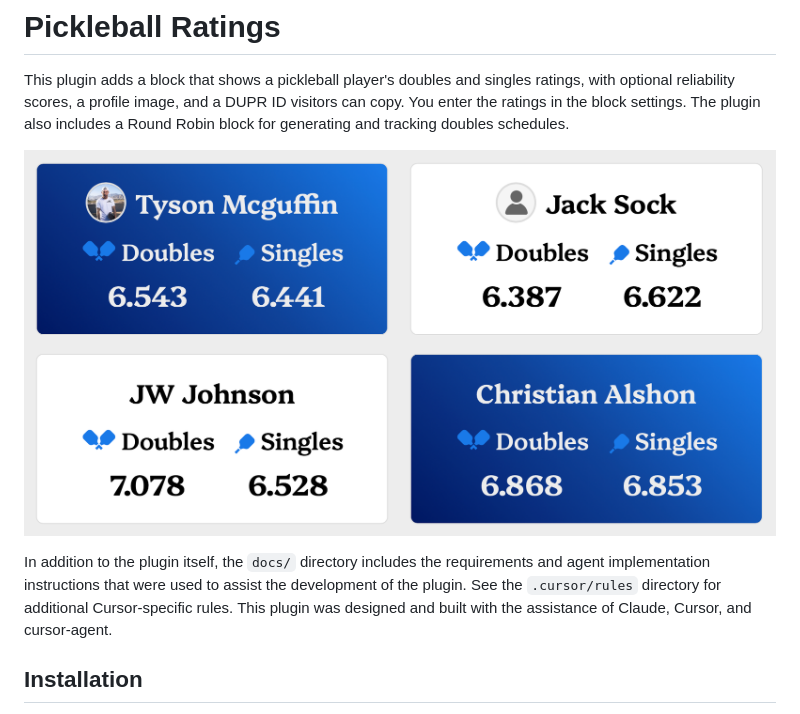
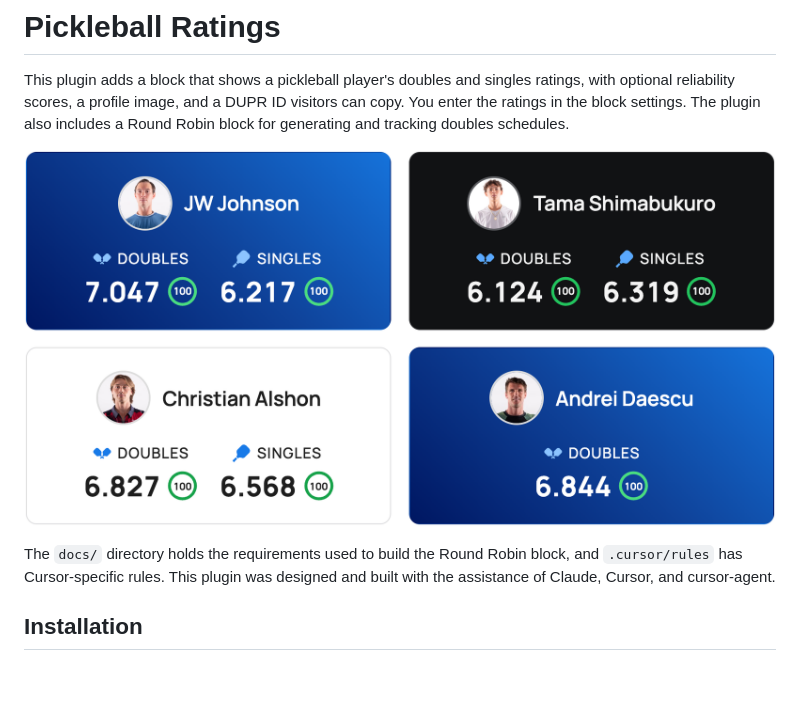
Before and after one commit to ironprogrammer/pickleball-ratings, a Markdown page: README.md, the part around the change. GitHub-like rendering; pictures changed too: assets/screenshot-1.png; blank space fills up the shorter version.

```diff
--- a/README.md
+++ b/README.md
@@ -4,7 +4,7 @@ This plugin adds a block that shows a pickleball player's doubles and singles ra
 
 ![Sample screenshot of four blocks](assets/screenshot-1.png)
 
-In addition to the plugin itself, the `docs/` directory includes the requirements and agent implementation instructions that were used to assist the development of the plugin. See the `.cursor/rules` directory for additional Cursor-specific rules. This plugin was designed and built with the assistance of Claude, Cursor, and cursor-agent.
+The `docs/` directory holds the requirements used to build the Round Robin block, and `.cursor/rules` has Cursor-specific rules. This plugin was designed and built with the assistance of Claude, Cursor, and cursor-agent.
 
 ## Installation
 
```
Also changed, not shown: docs/INSTRUCTIONS.md (deleted, +0 -116 lines), docs/PLUGIN-REQUIREMENTS.md (deleted, +0 -78 lines).
